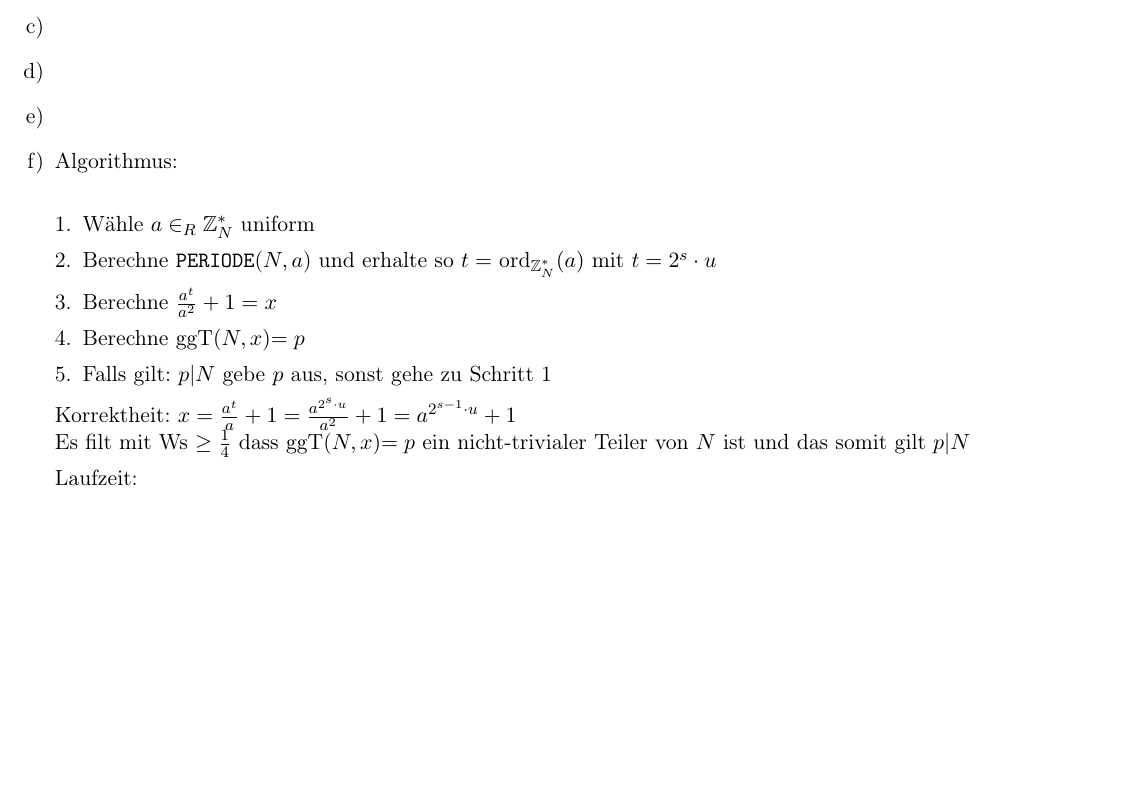
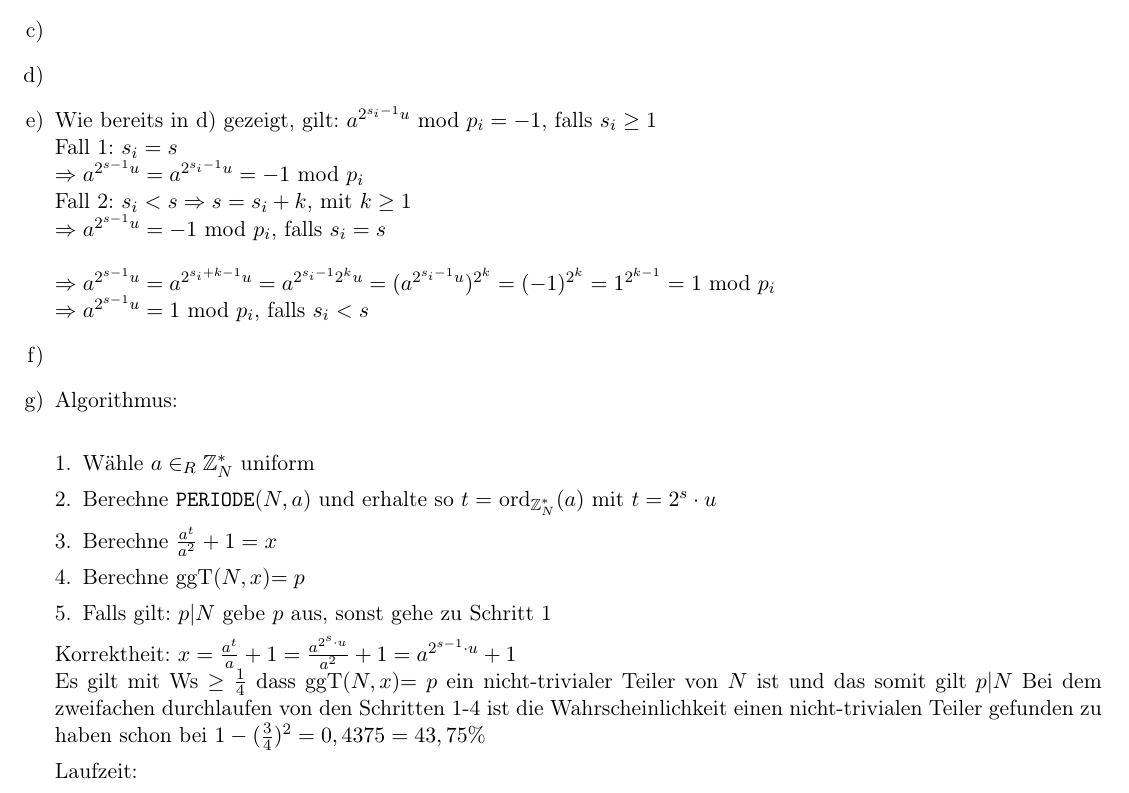
Before and after one commit to roeslpa/quantenalgorithmen, a LaTeX problem sheet (uebungen/Uebung4/Uebung4.tex): part of page 4 of 4, cut so that both start at the same text, the shorter picture padded with empty space. Compiled offline with pdfLaTeX; an older LaTeX class or package is replaced by its successor.

Commit message:
Aufgabe 4 e)

```diff
--- a/uebungen/Uebung4/Uebung4.tex
+++ b/uebungen/Uebung4/Uebung4.tex
@@ -86,6 +86,13 @@ $\prod_{i=0}^{2}(1-2^{i-4}) = (1-2^{-4})(1-2^{-3})(1-2^{-2})=\frac{315}{512}\app
 
 \item
 
+\item Wie bereits in d) gezeigt, gilt: $a^{2^{s_i-1}u}$ mod $ p_i=-1$, falls $s_i\geq 1$\\
+Fall 1: $s_i=s$\\
+$\Rightarrow a^{2^{s-1}u} = a^{2^{s_i-1}u}=-1$ mod $p_i$\\
+Fall 2: $s_i < s \Rightarrow s = s_i+k$, mit $k\geq 1$\\
+$\Rightarrow a^{2^{s-1}u} = -1$ mod $p_i$, falls $s_i=s$\\\\
+$\Rightarrow a^{2^{s-1}u} = a^{2^{s_i+k-1}u}=a^{2^{s_i-1}2^ku} = (a^{2^{s_i-1}u})^{2^k} = (-1)^{2^k} = 1^{2^{k-1}}= 1$ mod $p_i$\\
+$\Rightarrow a^{2^{s-1}u} = 1$ mod $p_i$, falls $s_i<s$
 \item
 
 \item
@@ -100,7 +107,8 @@ Algorithmus:\\
 
 Korrektheit:
 $x=\frac{a^t}{a}+1= \frac{a^{2^s\cdot u}}{a^2}+1= a^{2^{s-1}\cdot u}+1$\\
-Es filt mit Ws $\geq \frac{1}{4}$ dass ggT($N, x$)$=p$ ein nicht-trivialer Teiler von $N$ ist und das somit gilt $p|N$
+Es gilt mit Ws $\geq \frac{1}{4}$ dass ggT($N, x$)$=p$ ein nicht-trivialer Teiler von $N$ ist und das somit gilt $p|N$
+Bei dem zweifachen durchlaufen von den Schritten 1-4 ist die Wahrscheinlichkeit einen nicht-trivialen Teiler gefunden zu haben schon bei $1-(\frac{3}{4})^2=0,4375=43,75 \%$
 
 Laufzeit:
 
```
